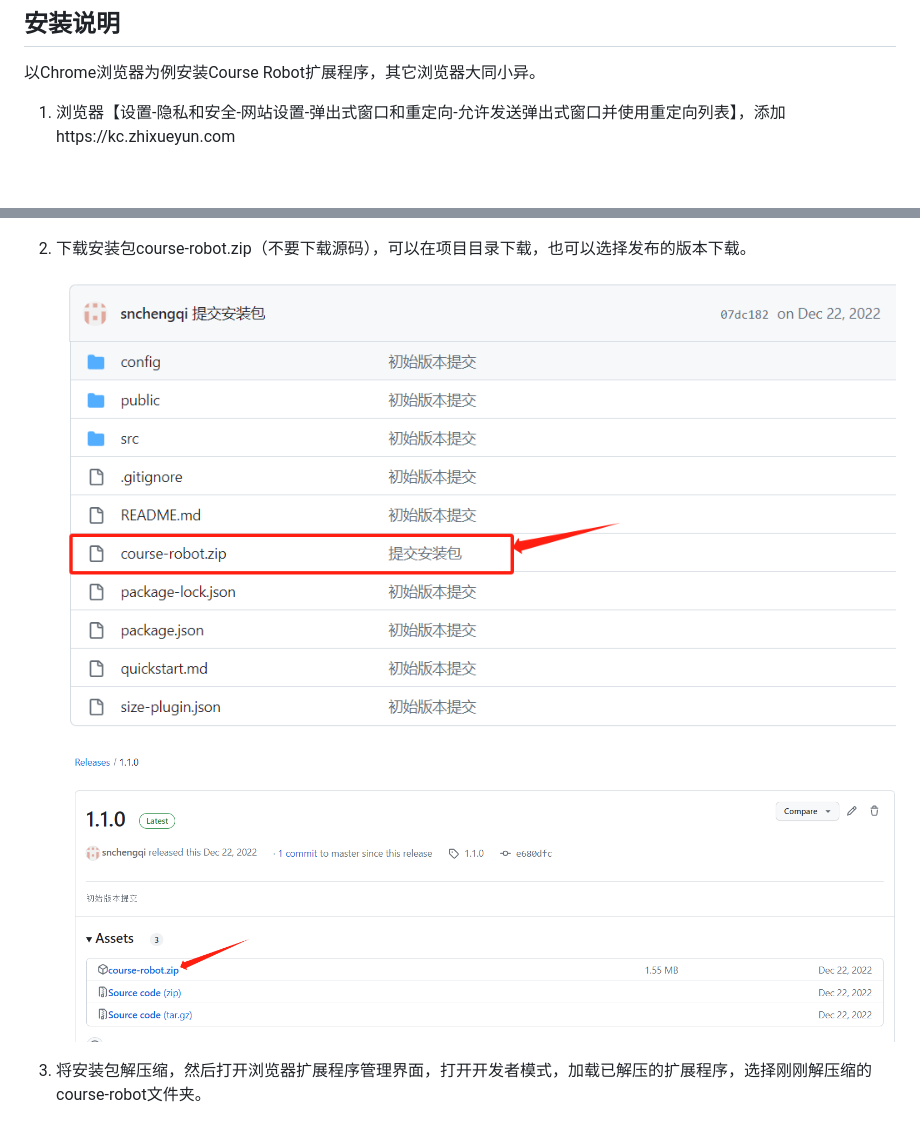
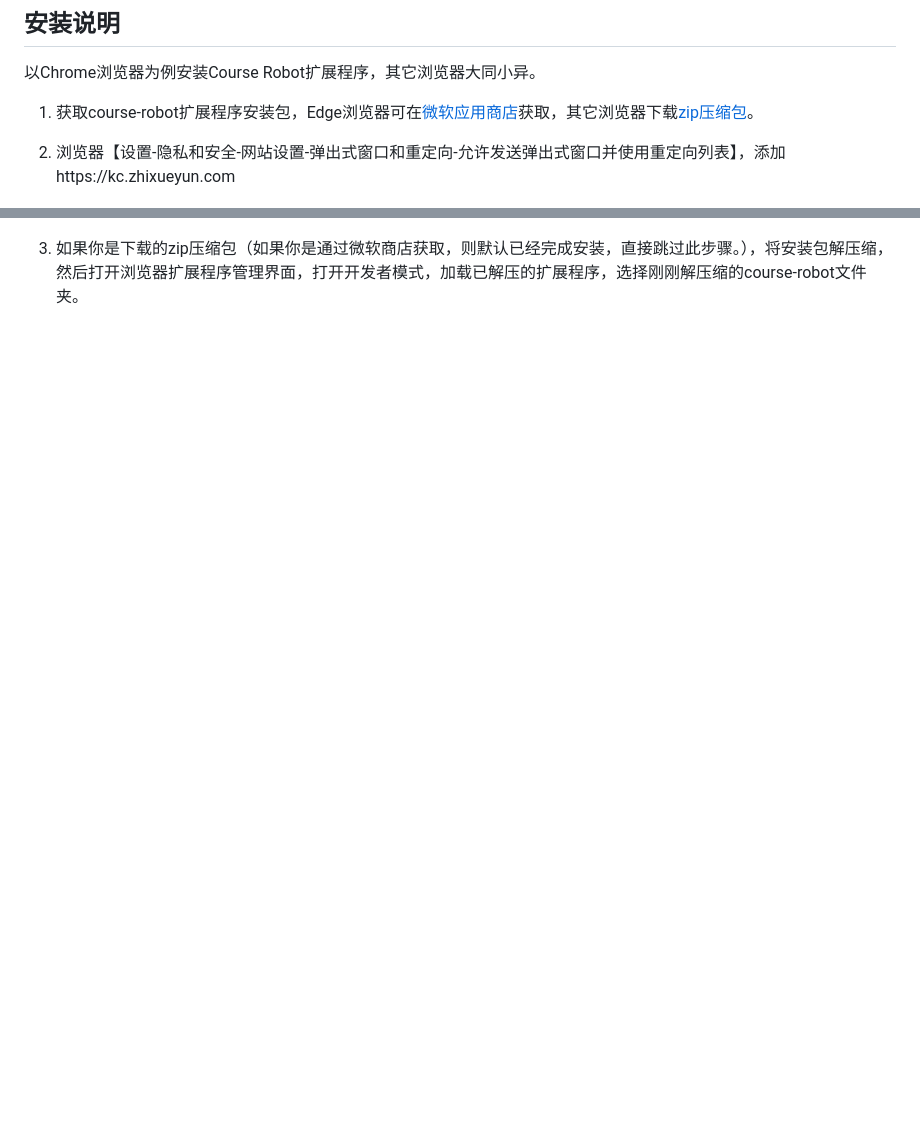
Before and after one commit to snchengqi/course-robot, a Markdown page: README.md, 2 parts joined by grey strips. GitHub-like rendering; blank space fills up the shorter version.

Commit message:
更新文档：新增微软商店获取程序的方式

```diff
--- a/README.md
+++ b/README.md
@@ -20,17 +20,13 @@ Course Robot中文译为课程机器人，是用于辅助学习“知学云”
 
 以Chrome浏览器为例安装Course Robot扩展程序，其它浏览器大同小异。
 
-1. 浏览器【设置-隐私和安全-网站设置-弹出式窗口和重定向-允许发送弹出式窗口并使用重定向列表】，添加https://kc.zhixueyun.com
+1. 获取course-robot扩展程序安装包，Edge浏览器可在[微软应用商店](https://microsoftedge.microsoft.com/addons/detail/course-robot/iccmcglahjfomdcjgegidnjhjnajbfpo?hl=zh-CN)获取，其它浏览器下载[zip压缩包](https://gitee.com/snchengqi/course-robot/releases/download/1.2.0/course-robot.zip)。
+
+2. 浏览器【设置-隐私和安全-网站设置-弹出式窗口和重定向-允许发送弹出式窗口并使用重定向列表】，添加https://kc.zhixueyun.com
 
    ![](./public/images/options/2022-08-28-12-23-50-1661660626221.jpg)![](./public/images/options/2022-08-28-12-26-08-1661660762546.jpg)![](./public/images/options/2022-08-28-12-28-48-1661660895453.jpg)![](./public/images/options/2022-08-28-12-31-04-1661661057301.jpg)
 
-2. 下载安装包course-robot.zip（不要下载源码），可以在项目目录下载，也可以选择发布的版本下载。
-
-   ![](./public/images/options/1695264512354.jpg)
-
-   ![](./public/images/options/1695264573541.jpg)
-
-3. 将安装包解压缩，然后打开浏览器扩展程序管理界面，打开开发者模式，加载已解压的扩展程序，选择刚刚解压缩的course-robot文件夹。
+3. 如果你是下载的zip压缩包（如果你是通过微软商店获取，则默认已经完成安装，直接跳过此步骤。），将安装包解压缩，然后打开浏览器扩展程序管理界面，打开开发者模式，加载已解压的扩展程序，选择刚刚解压缩的course-robot文件夹。
 
    ![](./public/images/options/2022-08-28-16-12-53-1661674365048.jpg)![](./public/images/options/2022-08-28-16-17-27-1661674639981.jpg)![](./public/images/options/2022-08-28-16-20-04-1661674788304.jpg)![](./public/images/options/2022-08-28-16-21-51-1661674907614.jpg)
 
```
